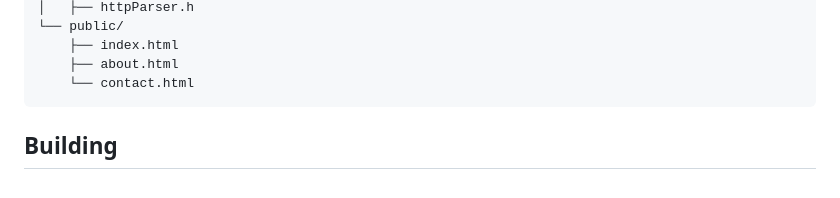
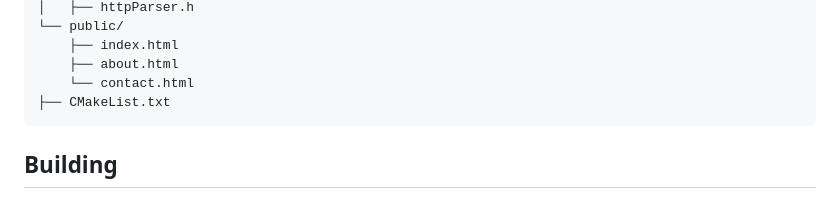
Before and after one commit to Ubrillo/HttpServer, a Markdown page: README.md, the part around the change. Drawn GitHub-style.

Commit message:
Add CMakeList.txt to project structure

````diff
--- a/README.md
+++ b/README.md
@@ -42,6 +42,7 @@ A lightweight HTTP server built from scratch in C++ using raw POSIX sockets, wit
     ├── index.html
     ├── about.html
     └── contact.html
+├── CMakeList.txt
 ```
 
 ## Building
````
